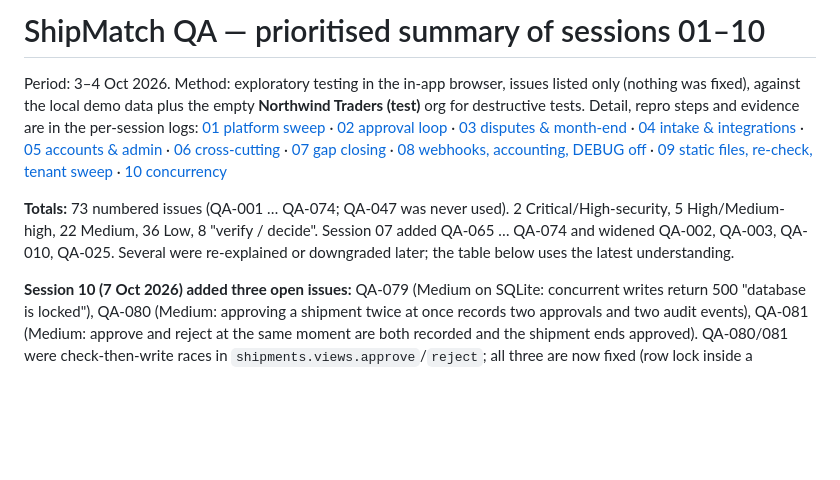
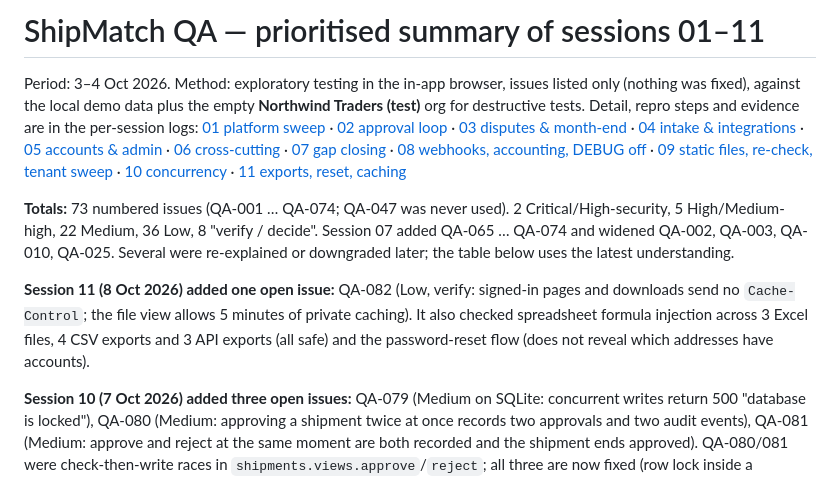
Before and after one commit to mtalhazia1/ship-match-quickbooks, a Markdown page: qa/QA_SUMMARY.md, the part around the change. GitHub-like rendering; blank space fills up the shorter version.

Commit message:
Add QA session 11 log and update the summary
Co-Authored-By: Claude Sonnet 5.5 <noreply@anthropic.com>

```diff
--- a/qa/QA_SUMMARY.md
+++ b/qa/QA_SUMMARY.md
@@ -1,9 +1,11 @@
-# ShipMatch QA — prioritised summary of sessions 01–10
+# ShipMatch QA — prioritised summary of sessions 01–11
 
 Period: 3–4 Oct 2026. Method: exploratory testing in the in-app browser, issues listed only (nothing was fixed), against the local demo data plus the empty **Northwind Traders (test)** org for destructive tests. Detail, repro steps and evidence are in the per-session logs:
-[01 platform sweep](QA_SESSION_01.md) · [02 approval loop](QA_SESSION_02.md) · [03 disputes & month-end](QA_SESSION_03.md) · [04 intake & integrations](QA_SESSION_04.md) · [05 accounts & admin](QA_SESSION_05.md) · [06 cross-cutting](QA_SESSION_06.md) · [07 gap closing](QA_SESSION_07.md) · [08 webhooks, accounting, DEBUG off](QA_SESSION_08.md) · [09 static files, re-check, tenant sweep](QA_SESSION_09.md) · [10 concurrency](QA_SESSION_10.md)
+[01 platform sweep](QA_SESSION_01.md) · [02 approval loop](QA_SESSION_02.md) · [03 disputes & month-end](QA_SESSION_03.md) · [04 intake & integrations](QA_SESSION_04.md) · [05 accounts & admin](QA_SESSION_05.md) · [06 cross-cutting](QA_SESSION_06.md) · [07 gap closing](QA_SESSION_07.md) · [08 webhooks, accounting, DEBUG off](QA_SESSION_08.md) · [09 static files, re-check, tenant sweep](QA_SESSION_09.md) · [10 concurrency](QA_SESSION_10.md) · [11 exports, reset, caching](QA_SESSION_11.md)
 
 **Totals:** 73 numbered issues (QA-001 … QA-074; QA-047 was never used). 2 Critical/High-security, 5 High/Medium-high, 22 Medium, 36 Low, 8 "verify / decide". Session 07 added QA-065 … QA-074 and widened QA-002, QA-003, QA-010, QA-025. Several were re-explained or downgraded later; the table below uses the latest understanding.
+
+**Session 11 (8 Oct 2026) added one open issue:** QA-082 (Low, verify: signed-in pages and downloads send no `Cache-Control`; the file view allows 5 minutes of private caching). It also checked spreadsheet formula injection across 3 Excel files, 4 CSV exports and 3 API exports (all safe) and the password-reset flow (does not reveal which addresses have accounts).
 
 **Session 10 (7 Oct 2026) added three open issues:** QA-079 (Medium on SQLite: concurrent writes return 500 "database is locked"), QA-080 (Medium: approving a shipment twice at once records two approvals and two audit events), QA-081 (Medium: approve and reject at the same moment are both recorded and the shipment ends approved). QA-080/081 were check-then-write races in `shipments.views.approve`/`reject`; all three are now fixed (row lock inside a transaction; SQLite waits for the write lock) and re-run in the browser.
 
```
Also changed, not shown: qa/QA_SESSION_11.md (added, +31 -0 lines).
